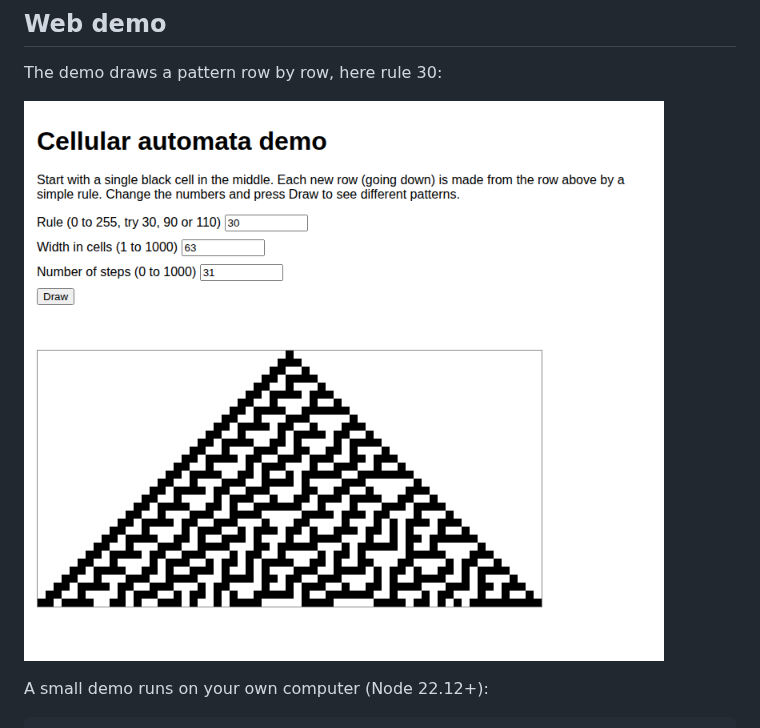
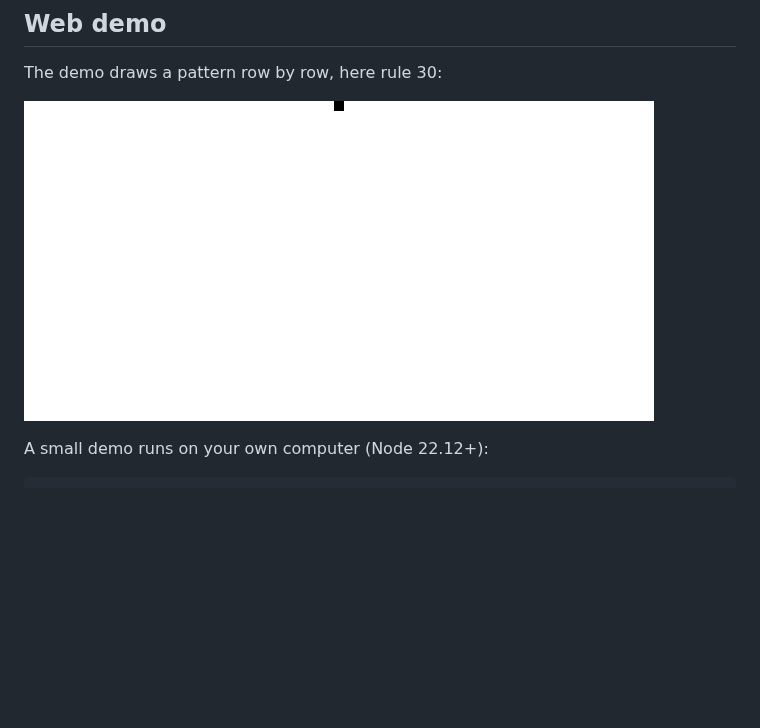
Before and after one commit to kmura2026/cellular-automata-lab, a Markdown page: README.md, the part around the change. GitHub-like rendering; pictures changed too: docs/demo.gif (added), docs/demo.png (deleted); blank space fills up the shorter version.

Commit message:
Replace demo image with animated GIF (#26)
Co-Authored-By: Claude Sonnet 5.5 <noreply@anthropic.com>

```diff
--- a/README.md
+++ b/README.md
@@ -15,7 +15,7 @@ for (const row of run(start, 90, 8)) {
 
 The demo draws a pattern row by row, here rule 30:
 
-![Web demo drawing rule 30](docs/demo.png)
+![Animation of the web demo drawing rule 30 row by row](docs/demo.gif)
 
 A small demo runs on your own computer (Node 22.12+):
 
```
